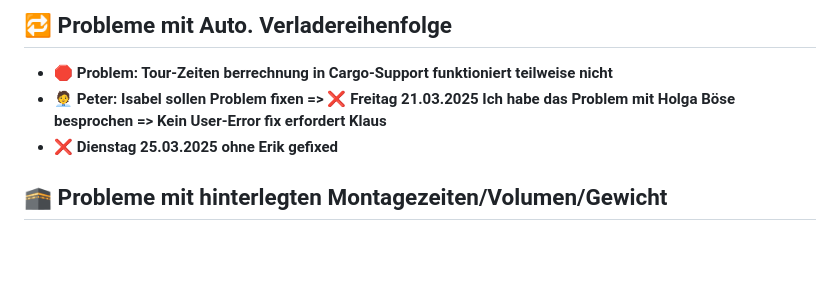
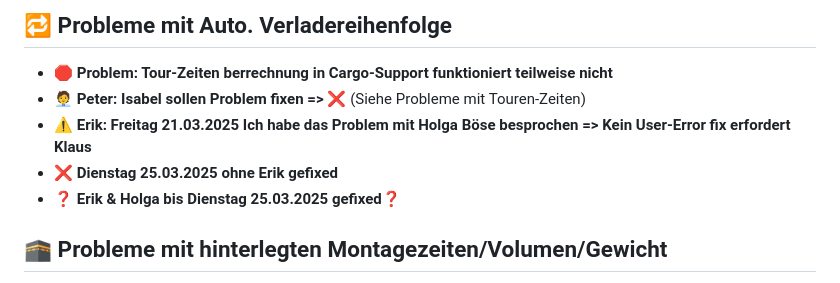
Before and after one commit to BMLZellEr/bgo_montage_und_logistik, a Markdown page: documentation/bml_nos_problems.md, the part around the change. Drawn GitHub-style; blank space fills up the shorter version.

```diff
--- a/documentation/bml_nos_problems.md
+++ b/documentation/bml_nos_problems.md
@@ -35,8 +35,10 @@
 
 ## 🔁 Probleme mit Auto. Verladereihenfolge
 - **🛑 Problem: Tour-Zeiten berrechnung in Cargo-Support funktioniert teilweise nicht**
-- **🧑‍💼 Peter: Isabel sollen Problem fixen => ❌ Freitag 21.03.2025 Ich habe das Problem mit Holga Böse besprochen => Kein User-Error fix erfordert Klaus**
+- **🧑‍💼 Peter: Isabel sollen Problem fixen => ❌** (Siehe Probleme mit Touren-Zeiten)
+- **⚠️ Erik: Freitag 21.03.2025 Ich habe das Problem mit Holga Böse besprochen => Kein User-Error fix erfordert Klaus**
 - **❌ Dienstag 25.03.2025 ohne Erik gefixed**
+- **❓ Erik & Holga bis Dienstag 25.03.2025 gefixed❓**
 
 ## 🕋 Probleme mit hinterlegten Montagezeiten/Volumen/Gewicht
 - **🛑 Problem: Bei NOS stimmen die hinterlegten Zeiten nicht es gibt eine Liste bei Alex mit über 100 Einträgen**
```
